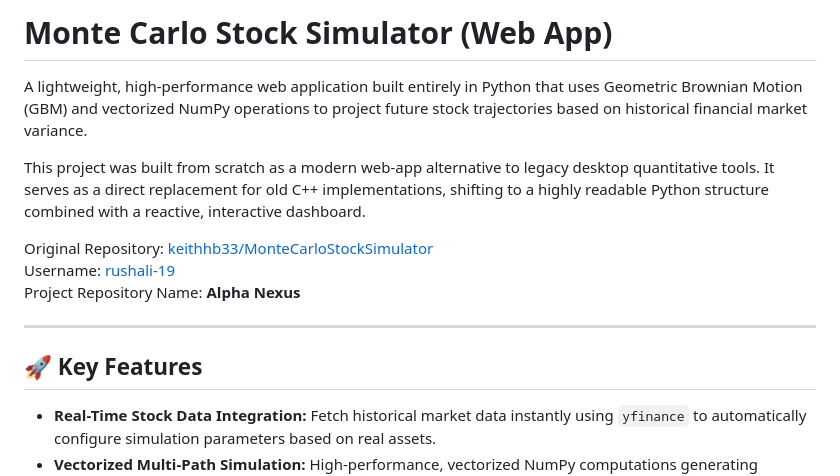
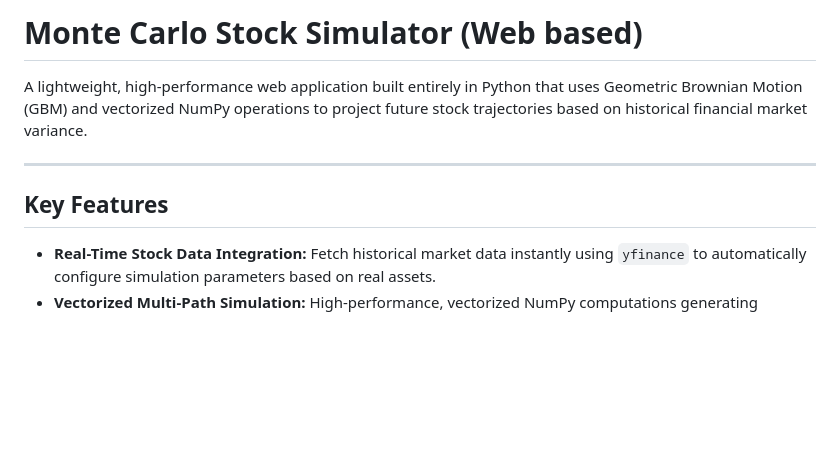
Before and after one commit to rushali-19/Alpha-Nexus, a Markdown page: README.md, the part around one of its changes. GitHub-like rendering; blank space fills up the shorter version.

```diff
--- a/README.md
+++ b/README.md
@@ -1,16 +1,13 @@
-# Monte Carlo Stock Simulator (Web App)
+# Monte Carlo Stock Simulator (Web based)
 
 A lightweight, high-performance web application built entirely in Python that uses Geometric Brownian Motion (GBM) and vectorized NumPy operations to project future stock trajectories based on historical financial market variance.
 
-This project was built from scratch as a modern web-app alternative to legacy desktop quantitative tools. It serves as a direct replacement for old C++ implementations, shifting to a highly readable Python structure combined with a reactive, interactive dashboard.
 
-Original Repository: [keithhb33/MonteCarloStockSimulator](https://github.com/keithhb33/MonteCarloStockSimulator)
-Username: [rushali-19](https://github.com/rushali-19)
-Project Repository Name: **Alpha Nexus**
+
 
 ---
 
-## 🚀 Key Features
+##  Key Features
 
 * **Real-Time Stock Data Integration:** Fetch historical market data instantly using `yfinance` to automatically configure simulation parameters based on real assets.
 * **Vectorized Multi-Path Simulation:** High-performance, vectorized NumPy computations generating hundreds of stock price trajectories using Geometric Brownian Motion (GBM).
```
Also changed, not shown: other parts of README.md (+4 -4 lines).
